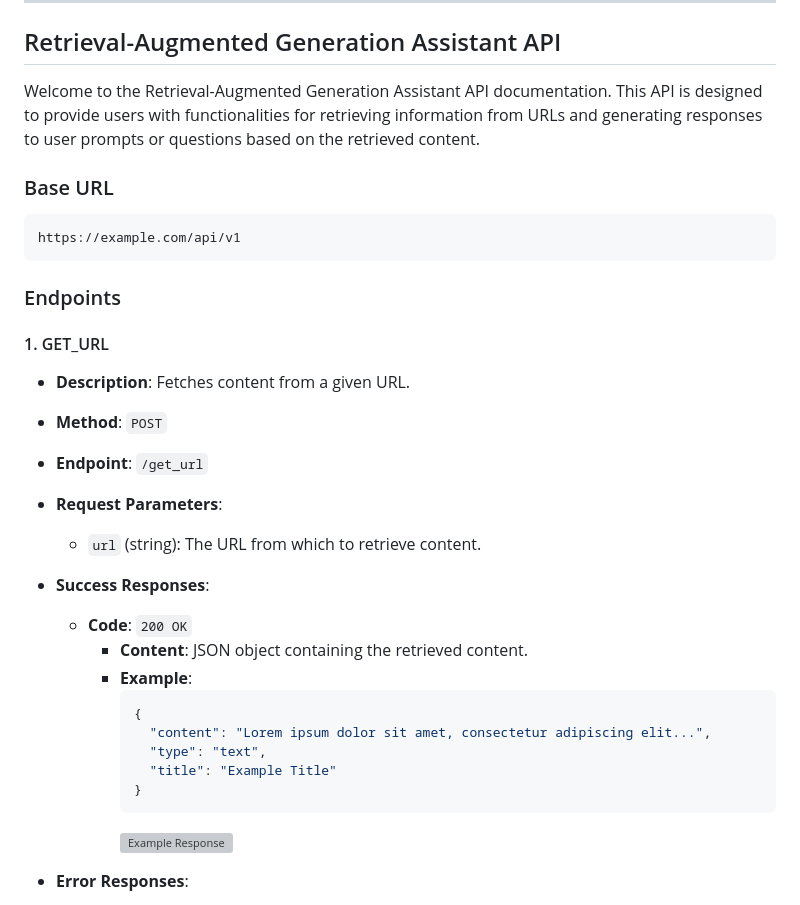
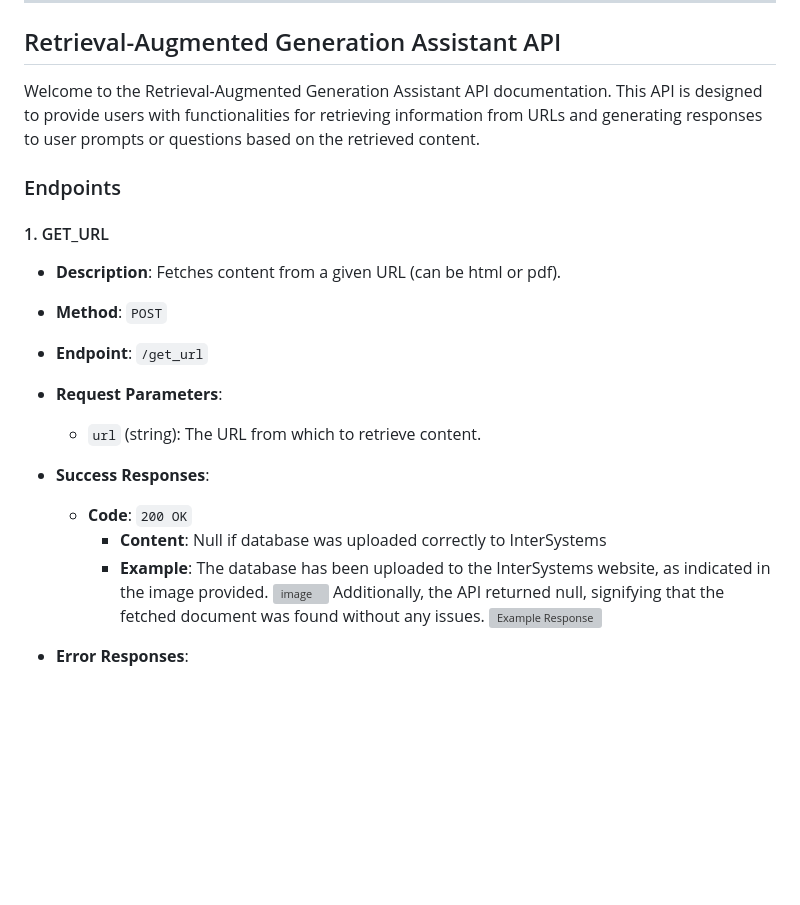
Before and after one commit to adriablancafort/rag-iris-dnd, a Markdown page: README.md, the part around the change. Rendered like a GitHub page; blank space fills up the shorter version; grey boxes are pictures that could not be loaded.

````diff
--- a/README.md
+++ b/README.md
@@ -6,17 +6,11 @@ It seems like you're working on documenting a backend API for a retrieval-augmen
 
 Welcome to the Retrieval-Augmented Generation Assistant API documentation. This API is designed to provide users with functionalities for retrieving information from URLs and generating responses to user prompts or questions based on the retrieved content.
 
-### Base URL
-
-```
-https://example.com/api/v1
-```
-
 ### Endpoints
 
 #### 1. GET_URL
 
-- **Description**: Fetches content from a given URL.
+- **Description**: Fetches content from a given URL (can be html or pdf).
 
 - **Method**: `POST`
 
@@ -27,15 +21,11 @@ https://example.com/api/v1
 
 - **Success Responses**:
   - **Code**: `200 OK`
-    - **Content**: JSON object containing the retrieved content.
+    - **Content**: Null if database was uploaded correctly to InterSystems
     - **Example**:
-      ```json
-      {
-        "content": "Lorem ipsum dolor sit amet, consectetur adipiscing elit...",
-        "type": "text",
-        "title": "Example Title"
-      }
-      ```
+      The database has been uploaded to the InterSystems website, as indicated in the image provided.
+      ![image](https://github.com/adriablancafort/retrieval-augmented-generation-assistent-hackupc24/assets/132887066/913d99a1-d366-40c7-b6d8-68315a831198)
+      Additionally, the API returned null, signifying that the fetched document was found without any issues.
       ![Example Response](https://github.com/adriablancafort/retrieval-augmented-generation-assistent-hackupc24/assets/132887066/6b6e09e8-3a16-468d-902b-7acc14e6a645)
 
 - **Error Responses**:
````
